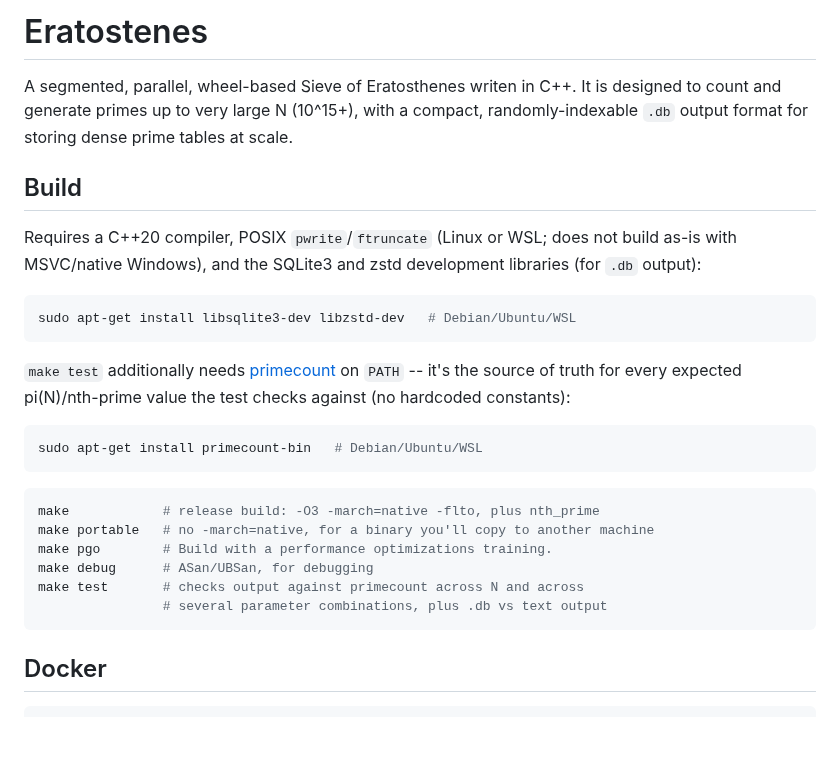
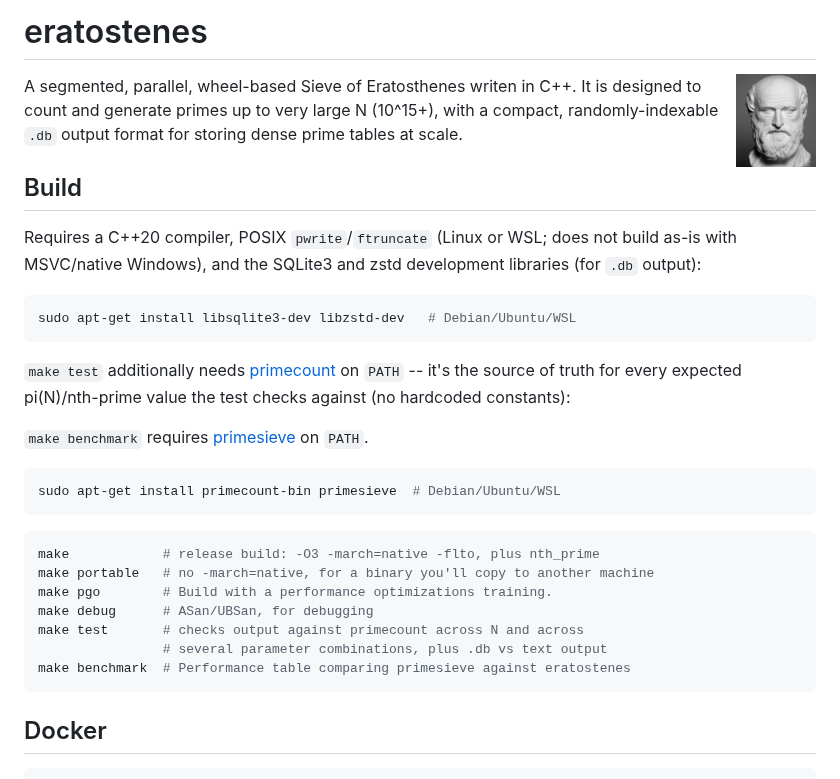
Before and after one commit to JorgeMartinezPizarro/eratostenes, a Markdown page: README.md, the part around the change. GitHub-like rendering; pictures changed too: assets/eratostenes.jpg (added); blank space fills up the shorter version.

Commit message:
add eratosthenes image. add research.

````diff
--- a/README.md
+++ b/README.md
@@ -1,4 +1,6 @@
-# Eratostenes
+# eratostenes
+
+<img src="assets/eratostenes.jpg" alt="Eratosthenes" width="80" align="right">
 
 A segmented, parallel, wheel-based Sieve of Eratosthenes writen in C++. It is designed to count and generate primes up to very large N (10^15+), with a compact, randomly-indexable `.db` output format for storing dense prime tables at scale.
 
@@ -12,8 +14,10 @@ sudo apt-get install libsqlite3-dev libzstd-dev   # Debian/Ubuntu/WSL
 
 `make test` additionally needs [primecount](https://github.com/kimwalisch/primecount) on `PATH` -- it's the source of truth for every expected pi(N)/nth-prime value the test checks against (no hardcoded constants):
 
+`make benchmark` requires [primesieve](https://github.com/kimwalisch/primesieve) on `PATH`.
+
 ```sh
-sudo apt-get install primecount-bin   # Debian/Ubuntu/WSL
+sudo apt-get install primecount-bin primesieve  # Debian/Ubuntu/WSL
 ```
 
 ```sh
@@ -23,6 +27,7 @@ make pgo		# Build with a performance optimizations training.
 make debug      # ASan/UBSan, for debugging
 make test       # checks output against primecount across N and across
                 # several parameter combinations, plus .db vs text output
+make benchmark  # Performance table comparing primesieve against eratostenes
 ```
 
 ## Docker
````
Also changed, not shown: docs/RESEARCH.md (+54 -0 lines).
